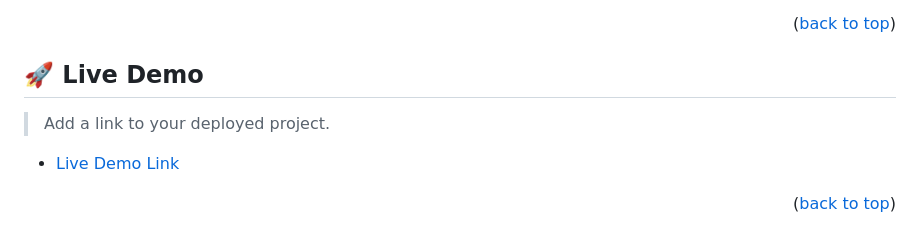
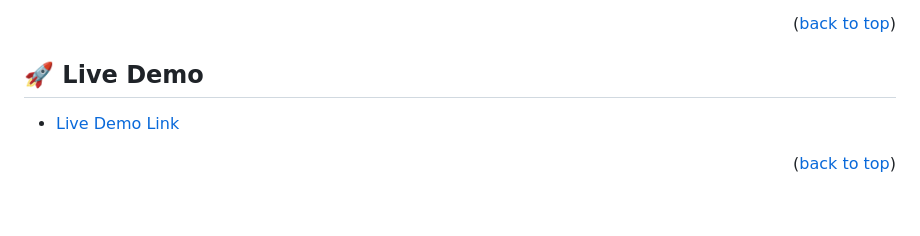
Before and after one commit to Kevin-Mena/2ndMilestonePortfolioWebsite, a Markdown page: README.md, the part around the change. GitHub-like rendering; blank space fills up the shorter version.

```diff
--- a/README.md
+++ b/README.md
@@ -96,8 +96,6 @@ After you're finished please remove all the comments and instructions!
 
 ## 🚀 Live Demo <a name="live-demo"></a>
 
-> Add a link to your deployed project.
-
 - [Live Demo Link](https://github.com/Kevin-Mena/helloworldmicroverse/pull/1)
 
 <p align="right">(<a href="#readme-top">back to top</a>)</p>
```
